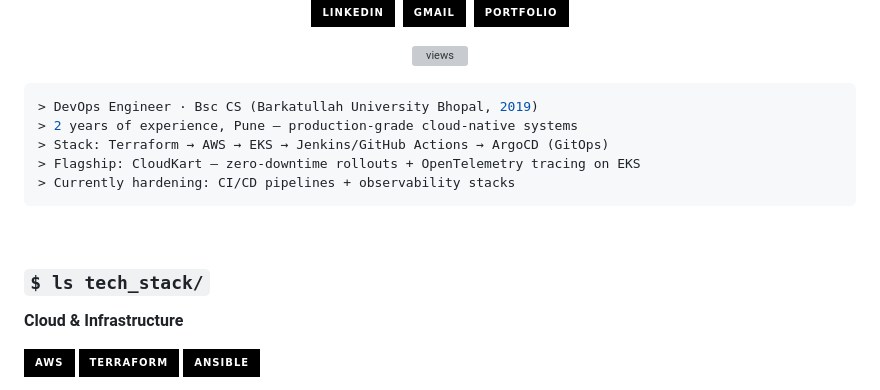
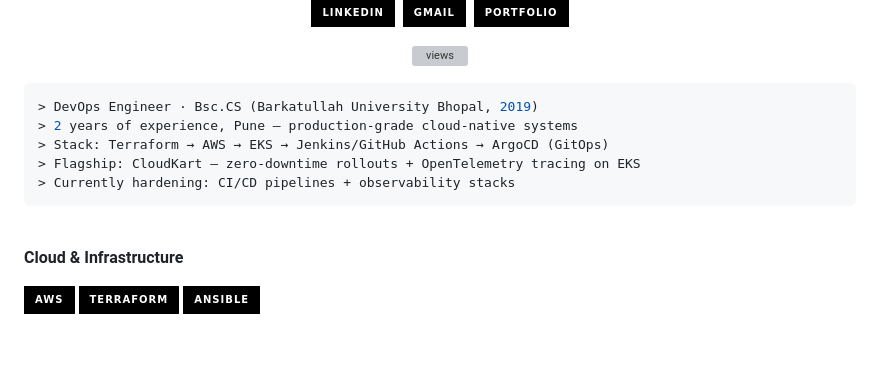
Before and after one commit to vaishnavi-ghotekar/vaishnavi-ghotekar, a Markdown page: README.md, the part around the change. Rendered like a GitHub page; badges without logos; blank space fills up the shorter version; grey boxes are pictures that could not be loaded.

Commit message:
Fix HTML encoding issues in README.md

````diff
--- a/README.md
+++ b/README.md
@@ -25,7 +25,7 @@
 
 
 ```bash
-> DevOps Engineer · Bsc CS (Barkatullah University Bhopal, 2019)
+> DevOps Engineer · Bsc.CS (Barkatullah University Bhopal, 2019)
 > 2 years of experience, Pune — production-grade cloud-native systems
 > Stack: Terraform → AWS → EKS → Jenkins/GitHub Actions → ArgoCD (GitOps)
 > Flagship: CloudKart — zero-downtime rollouts + OpenTelemetry tracing on EKS
@@ -34,7 +34,6 @@
 
 <br/>
 
-### `$ ls tech_stack/`
 
 **Cloud & Infrastructure**
 <p>
````
